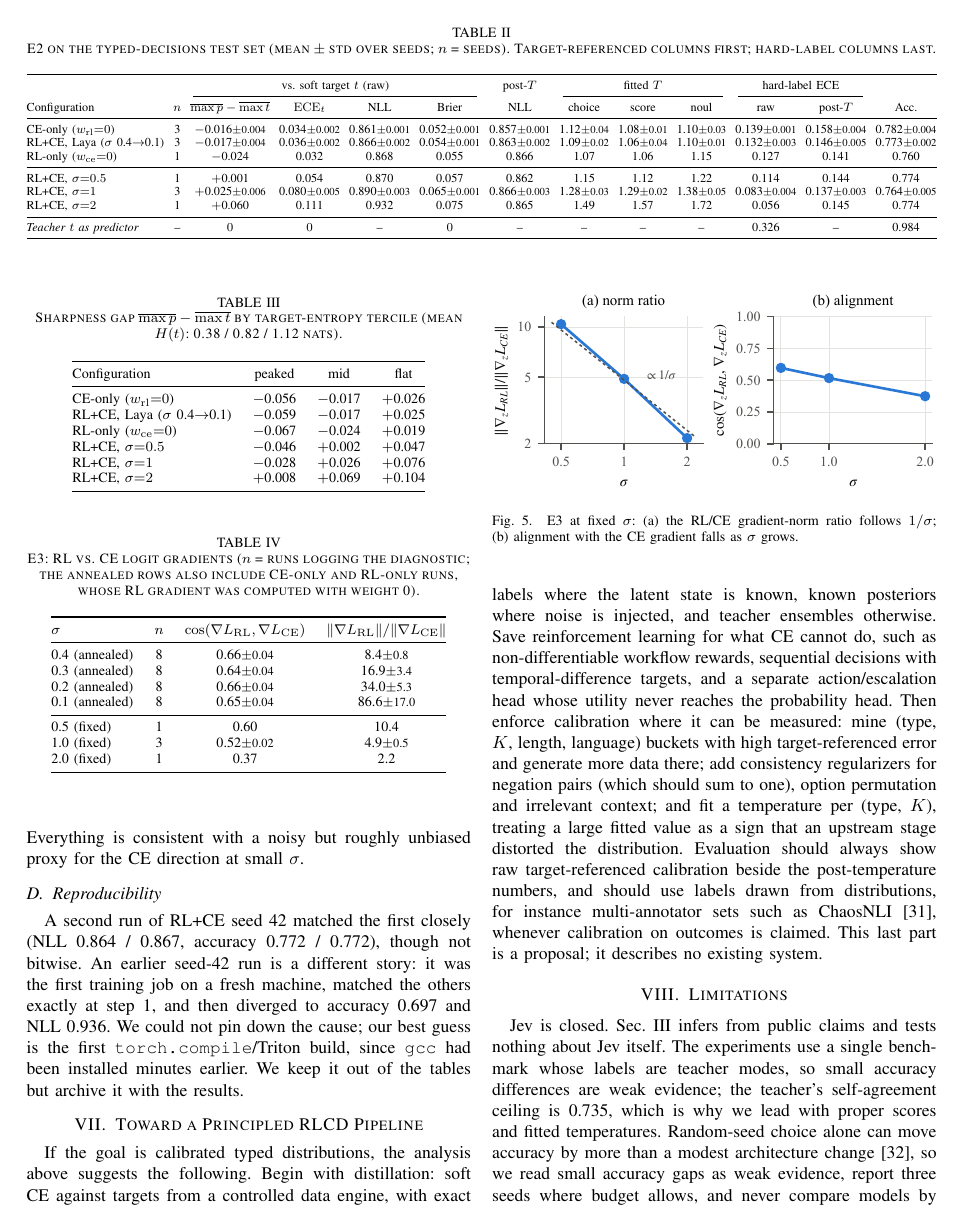
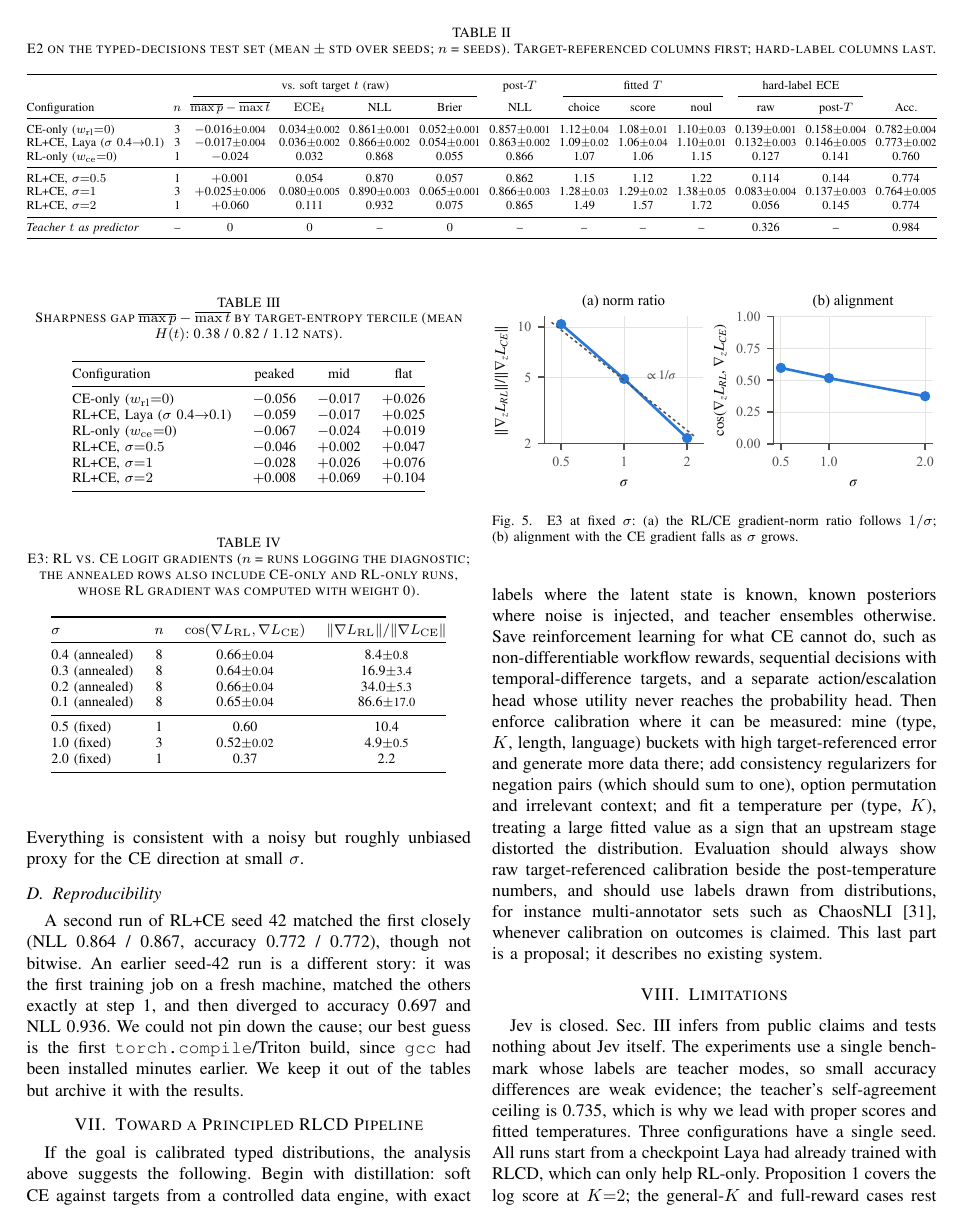
Before and after one commit to LakoreAI/rlcd-reverse-engineering, a LaTeX paper (docs/paper/main.tex): page 5 of 7. Compiled offline with pdfLaTeX.

Commit message:
Revert "Cite seed-sensitivity work; state small accuracy gaps are weak evidence"
This reverts commit 95304711ec70fce8df063e0248af0a2fdfa43c88.

```diff
--- a/docs/paper/main.tex
+++ b/docs/paper/main.tex
@@ -563,12 +563,9 @@ Jev is closed. Sec.~\ref{sec:jev} infers from public claims and tests nothing
 about Jev itself. The experiments use a single benchmark whose labels are
 teacher modes, so small accuracy differences are weak evidence; the teacher's
 self-agreement ceiling is 0.735, which is why we lead with proper scores and
-fitted temperatures. Random-seed choice alone can move accuracy by more than a
-modest architecture change~\cite{picard2021seed}, so we read small accuracy
-gaps as weak evidence, report three seeds where budget allows, and never
-compare models by single-seed accuracy. Several configurations still have a
-single seed. All runs start from a checkpoint Laya had already trained with
-RLCD, which can only help RL-only. Proposition~\ref{prop:binary} covers the log score at $K{=}2$; the
+fitted temperatures. Three configurations have a single seed. All runs start
+from a checkpoint Laya had already trained with RLCD, which can only help
+RL-only. Proposition~\ref{prop:binary} covers the log score at $K{=}2$; the
 general-$K$ and full-reward cases rest on numerics. The E3 diagnostics are
 taken at the logits, not the parameters. Model scale is fixed at 421M
 parameters.
```
Also changed, not shown: docs/paper/refs.bib (+0 -7 lines), docs/paper/main.pdf.
